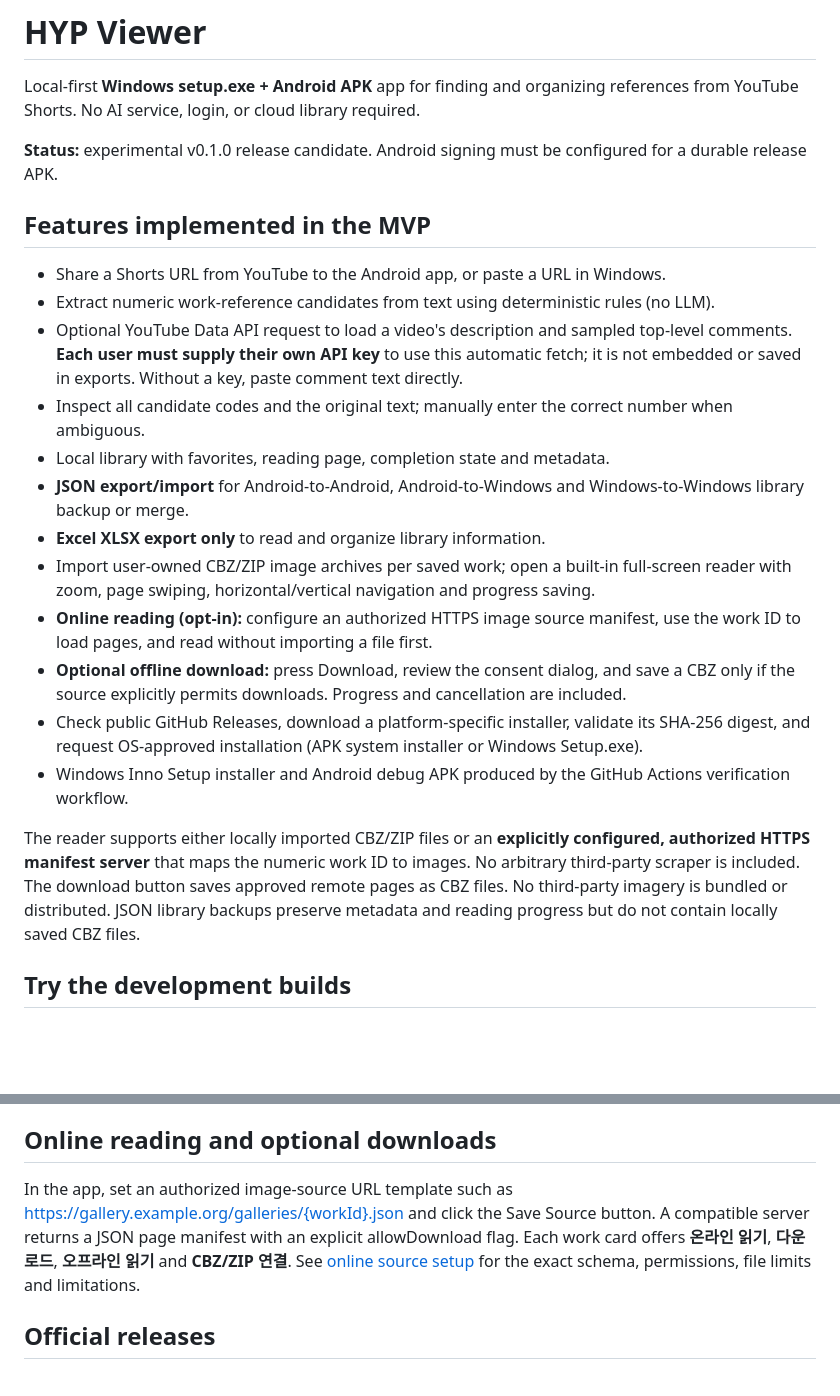
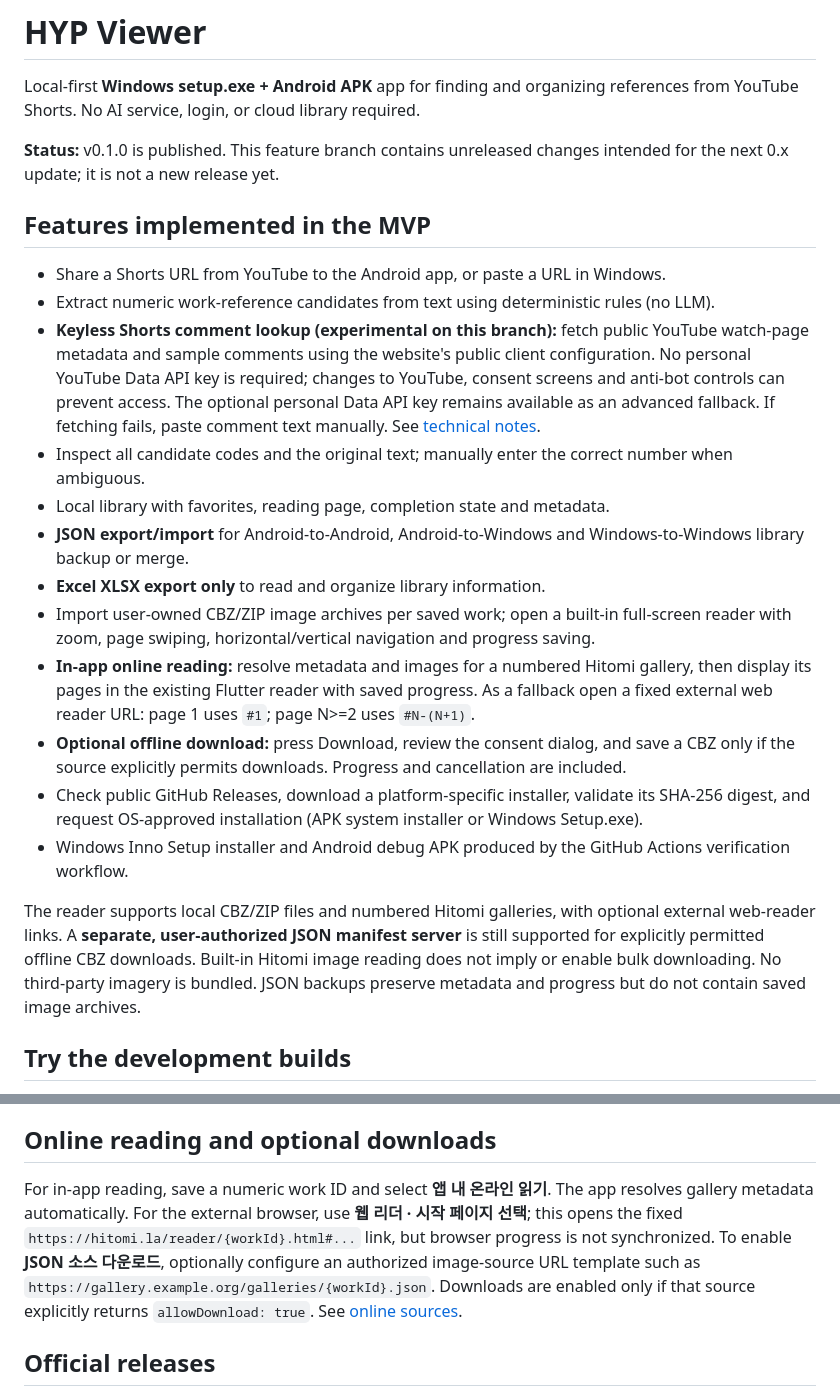
Before and after one commit to sopo9880/HYP_Viewer, a Markdown page: README.md, 2 parts joined by grey strips. Drawn GitHub-style; blank space fills up the shorter version.

Commit message:
docs: explain keyless Shorts reader and integrated gallery provider limitations

```diff
--- a/README.md
+++ b/README.md
@@ -2,24 +2,24 @@
 
 Local-first **Windows setup.exe + Android APK** app for finding and organizing references from YouTube Shorts. No AI service, login, or cloud library required.
 
-**Status:** experimental v0.1.0 release candidate. Android signing must be configured for a durable release APK.
+**Status:** v0.1.0 is published. This feature branch contains unreleased changes intended for the next 0.x update; it is not a new release yet.
 
 ## Features implemented in the MVP
 
 - Share a Shorts URL from YouTube to the Android app, or paste a URL in Windows.
 - Extract numeric work-reference candidates from text using deterministic rules (no LLM).
-- Optional YouTube Data API request to load a video's description and sampled top-level comments. **Each user must supply their own API key** to use this automatic fetch; it is not embedded or saved in exports. Without a key, paste comment text directly.
+- **Keyless Shorts comment lookup (experimental on this branch):** fetch public YouTube watch-page metadata and sample comments using the website's public client configuration. No personal YouTube Data API key is required; changes to YouTube, consent screens and anti-bot controls can prevent access. The optional personal Data API key remains available as an advanced fallback. If fetching fails, paste comment text manually. See [technical notes](docs/YOUTUBE_PUBLIC_COMMENTS.md).
 - Inspect all candidate codes and the original text; manually enter the correct number when ambiguous.
 - Local library with favorites, reading page, completion state and metadata.
 - **JSON export/import** for Android-to-Android, Android-to-Windows and Windows-to-Windows library backup or merge.
 - **Excel XLSX export only** to read and organize library information.
 - Import user-owned CBZ/ZIP image archives per saved work; open a built-in full-screen reader with zoom, page swiping, horizontal/vertical navigation and progress saving.
-- **Online reading (opt-in):** configure an authorized HTTPS image source manifest, use the work ID to load pages, and read without importing a file first.
+- **In-app online reading:** resolve metadata and images for a numbered Hitomi gallery, then display its pages in the existing Flutter reader with saved progress. As a fallback open a fixed external web reader URL: page 1 uses `#1`; page N>=2 uses `#N-(N+1)`.
 - **Optional offline download:** press Download, review the consent dialog, and save a CBZ only if the source explicitly permits downloads. Progress and cancellation are included.
 - Check public GitHub Releases, download a platform-specific installer, validate its SHA-256 digest, and request OS-approved installation (APK system installer or Windows Setup.exe).
 - Windows Inno Setup installer and Android debug APK produced by the GitHub Actions verification workflow.
 
-The reader supports either locally imported CBZ/ZIP files or an **explicitly configured, authorized HTTPS manifest server** that maps the numeric work ID to images. No arbitrary third-party scraper is included. The download button saves approved remote pages as CBZ files. No third-party imagery is bundled or distributed. JSON library backups preserve metadata and reading progress but do not contain locally saved CBZ files.
+The reader supports local CBZ/ZIP files and numbered Hitomi galleries, with optional external web-reader links. A **separate, user-authorized JSON manifest server** is still supported for explicitly permitted offline CBZ downloads. Built-in Hitomi image reading does not imply or enable bulk downloading. No third-party imagery is bundled. JSON backups preserve metadata and progress but do not contain saved image archives.
 
 ## Try the development builds
 
@@ -47,7 +47,7 @@ Save a work number, then click **CBZ/ZIP 연결** on its library card. Select a
 
 ## Online reading and optional downloads
 
-In the app, set an authorized image-source URL template such as https://gallery.example.org/galleries/{workId}.json and click the Save Source button. A compatible server returns a JSON page manifest with an explicit allowDownload flag. Each work card offers **온라인 읽기**, **다운로드**, **오프라인 읽기** and **CBZ/ZIP 연결**. See [online source setup](docs/ONLINE_SOURCES.md) for the exact schema, permissions, file limits and limitations.
+For in-app reading, save a numeric work ID and select **앱 내 온라인 읽기**. The app resolves gallery metadata automatically. For the external browser, use **웹 리더 · 시작 페이지 선택**; this opens the fixed `https://hitomi.la/reader/{workId}.html#...` link, but browser progress is not synchronized. To enable **JSON 소스 다운로드**, optionally configure an authorized image-source URL template such as `https://gallery.example.org/galleries/{workId}.json`. Downloads are enabled only if that source explicitly returns `allowDownload: true`. See [online sources](docs/ONLINE_SOURCES.md).
 
 ## Official releases
 
```
